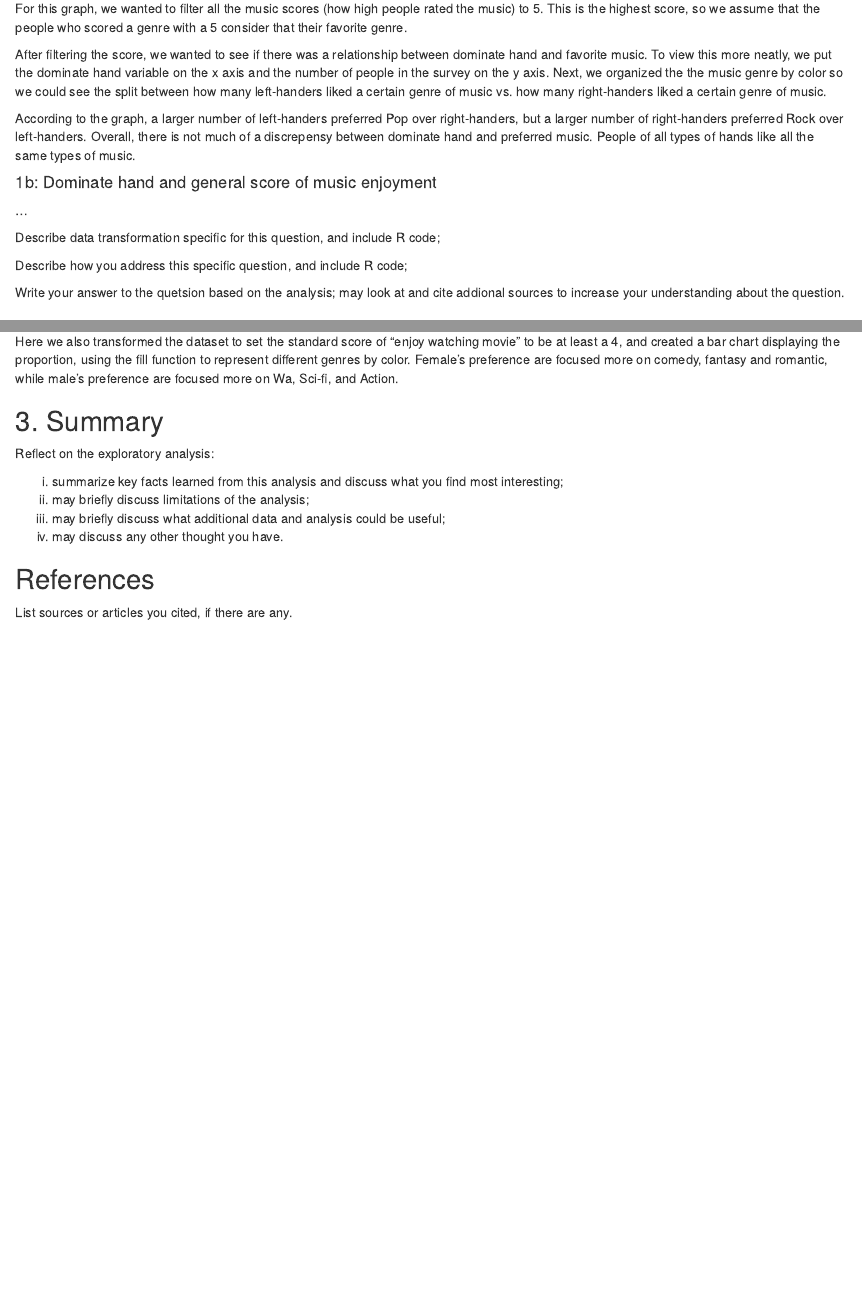
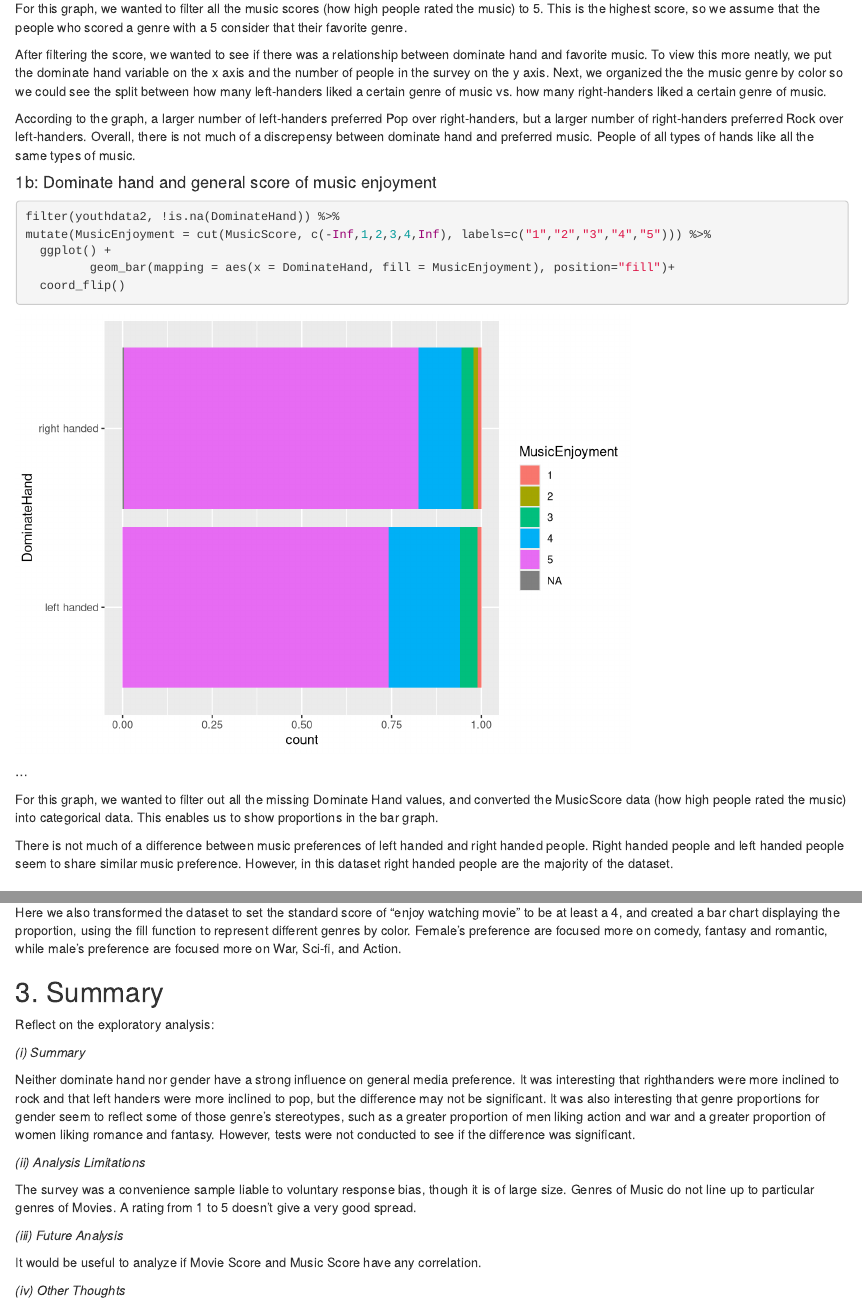
Before and after one commit to xyrlian/CDS101Midterm, an R Markdown document (MidtermProject.Rmd): the page in a window 1100 px wide, from 1950 px down, and a second part further down, joined at a grey line. Rendered offline with R 4.5, knitr and Pandoc, with nearby package versions; drawn as R Markdown's standard HTML page in place of the format the file asks for.

Commit message:
Theoretically finished

````diff
--- a/MidtermProject.Rmd
+++ b/MidtermProject.Rmd
@@ -84,13 +84,18 @@ According to the graph, a larger number of left-handers preferred Pop over right
 
 #### 1b: Dominate hand and general score of music enjoyment
 
+```{r}
+filter(youthdata2, !is.na(DominateHand)) %>%
+mutate(MusicEnjoyment = cut(MusicScore, c(-Inf,1,2,3,4,Inf), labels=c("1","2","3","4","5"))) %>%
+  ggplot() +
+         geom_bar(mapping = aes(x = DominateHand, fill = MusicEnjoyment), position="fill")+
+  coord_flip()
+```
 ...
 
-Describe data transformation specific for this question, and include R code;
+For this graph, we wanted to filter out all the missing Dominate Hand values, and converted the MusicScore data (how high people rated the music) into categorical data. This enables us to show proportions in the bar graph.
 
-Describe how you address this specific question, and include R code;
-
-Write your answer to the quetsion based on the analysis; may look at and cite addional sources to increase your understanding about the question.
+There is not much of a difference between music preferences of left handed and right handed people. Right handed people and left handed people seem to share similar music preference. However, in this dataset right handed people are the majority of the dataset.
 
 
 
@@ -116,7 +121,7 @@ filter(youthdata2, MovieGenreScore > 3) %>%
 
 ```
 
-Here we also transformed the dataset to set the standard score of "enjoy watching movie" to be at least a 4, and created a bar chart displaying the proportion, using the fill function to represent different genres by color. Female's preference are focused more on comedy, fantasy and romantic, while male's preference are focused more on Wa, Sci-fi, and Action.
+Here we also transformed the dataset to set the standard score of "enjoy watching movie" to be at least a 4, and created a bar chart displaying the proportion, using the fill function to represent different genres by color. Female's preference are focused more on comedy, fantasy and romantic, while male's preference are focused more on War, Sci-fi, and Action.
 
 
 
@@ -124,12 +129,20 @@ Here we also transformed the dataset to set the standard score of "enjoy watchin
 
 Reflect on the exploratory analysis:
 
-(i)	summarize key facts learned from this analysis and discuss what you find most interesting;
-(ii) may briefly discuss limitations of the analysis;
-(iii)	may briefly discuss what additional data and analysis could be useful;
-(iv) may discuss any other thought you have.
+*(i)	Summary*
 
+Neither dominate hand nor gender have a strong influence on general media preference.
+It was interesting that righthanders were more inclined to rock and that left handers were more inclined to pop, but the difference may not be significant.
+It was also interesting that genre proportions for gender seem to reflect some of those genre's stereotypes, such as a greater proportion of men liking action and war and a greater proportion of women liking romance and fantasy. However, tests were not conducted to see if the difference was significant.
 
-## References
+*(ii) Analysis Limitations*
 
-List sources or articles you cited, if there are any.
+The survey was a convenience sample liable to voluntary response bias, though it is of large size.
+Genres of Music do not line up to particular genres of Movies.
+A rating from 1 to 5 doesn't give a very good spread.
+
+*(iii)	Future Analysis*
+
+It would be useful to analyze if Movie Score and Music Score have any correlation.
+
+*(iv) Other Thoughts*
````
Also changed, not shown: MidtermProject.Rmd (4 more changed lines), 1 other file.
